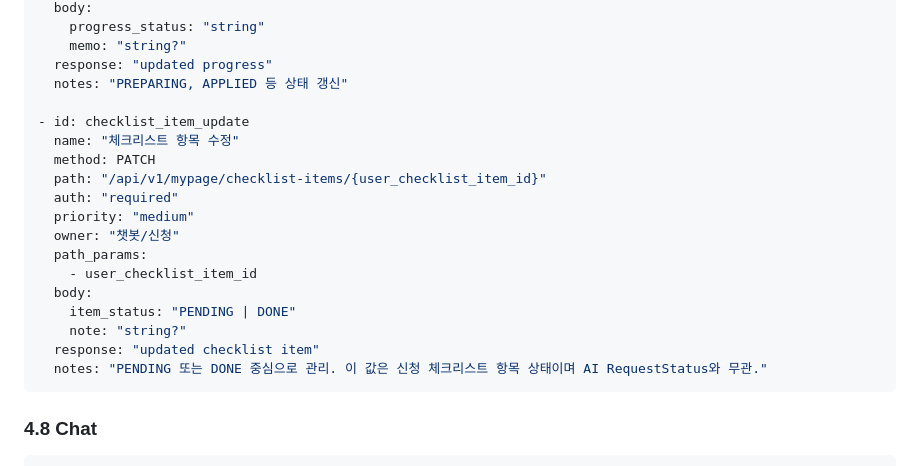
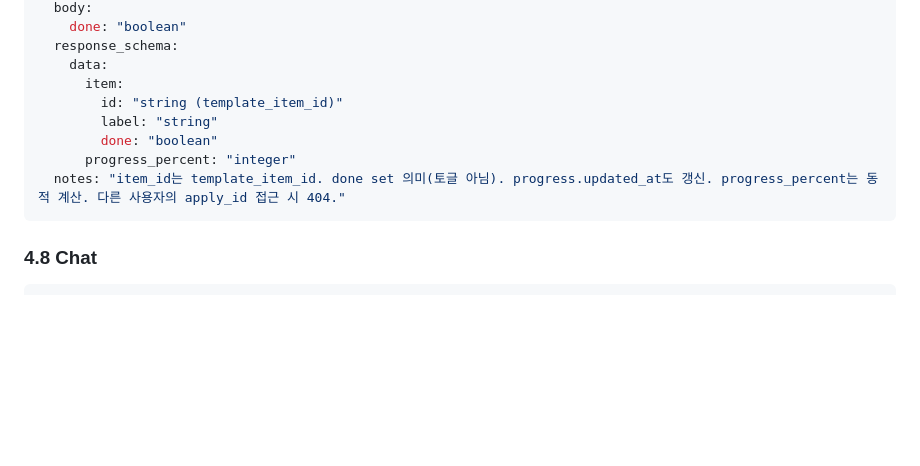
Before and after one commit to bistel-mini-2/bistel-mini-2-backend, a Markdown page: docs/API_SPEC_AI.md, the part around one of its changes. GitHub-like rendering; blank space fills up the shorter version.

````diff
--- a/docs/API_SPEC_AI.md
+++ b/docs/API_SPEC_AI.md
@@ -794,23 +779,13 @@ type PolicyAiSummaryResponse = {
   body:
-    progress_status: "string"
-    memo: "string?"
-  response: "updated progress"
-  notes: "PREPARING, APPLIED 등 상태 갱신"
-
-- id: checklist_item_update
-  name: "체크리스트 항목 수정"
-  method: PATCH
-  path: "/api/v1/mypage/checklist-items/{user_checklist_item_id}"
-  auth: "required"
-  priority: "medium"
-  owner: "챗봇/신청"
-  path_params:
-    - user_checklist_item_id
-  body:
-    item_status: "PENDING | DONE"
-    note: "string?"
-  response: "updated checklist item"
-  notes: "PENDING 또는 DONE 중심으로 관리. 이 값은 신청 체크리스트 항목 상태이며 AI RequestStatus와 무관."
+    done: "boolean"
+  response_schema:
+    data:
+      item:
+        id: "string (template_item_id)"
+        label: "string"
+        done: "boolean"
+      progress_percent: "integer"
+  notes: "item_id는 template_item_id. done set 의미(토글 아님). progress.updated_at도 갱신. progress_percent는 동적 계산. 다른 사용자의 apply_id 접근 시 404."
 ```
 
 ### 4.8 Chat
````
Also changed, not shown: other parts of docs/API_SPEC_AI.md (+34 -49 lines).
